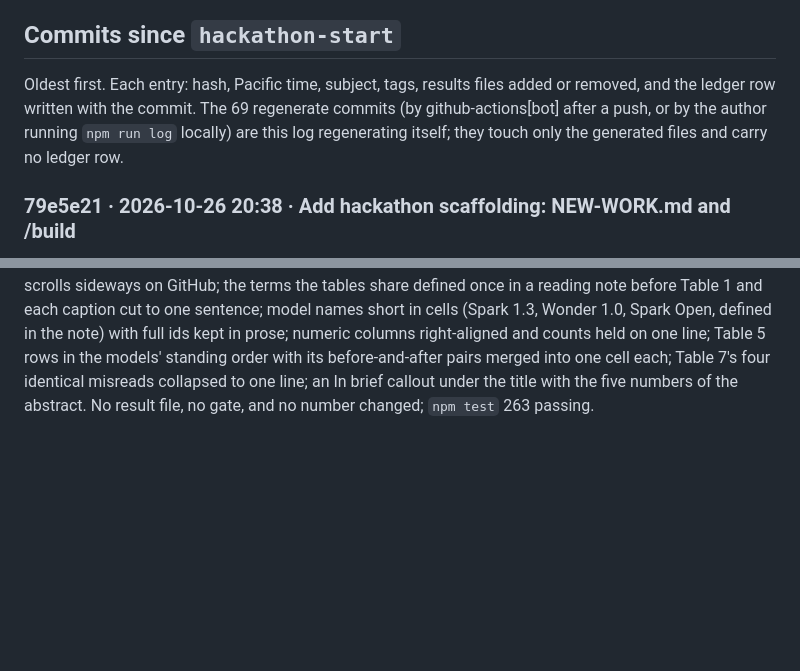
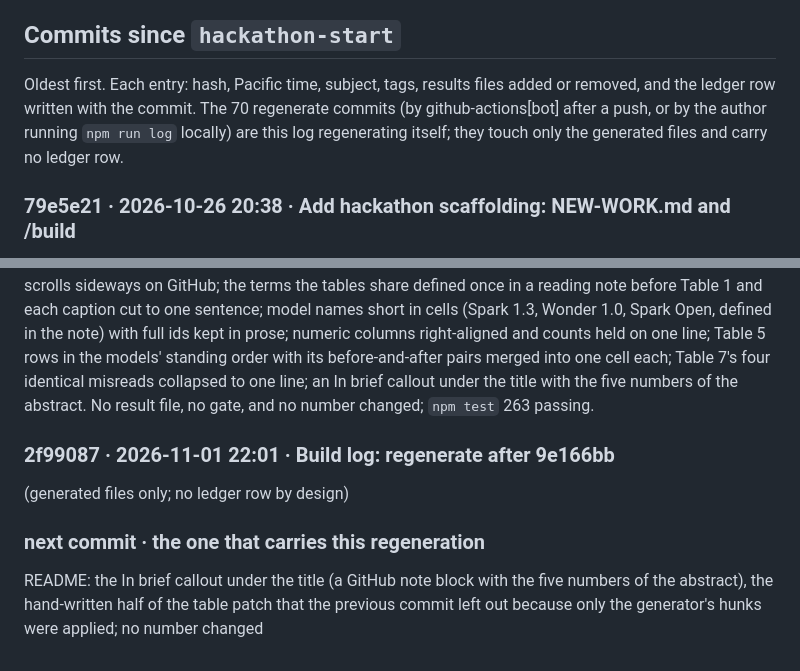
Before and after one commit to jamesrosing/your-procedure-is-denied, a Markdown page: BUILD-LOG.md, 2 parts joined by grey strips. Rendered like a GitHub page; blank space fills up the shorter version.

```diff
--- a/BUILD-LOG.md
+++ b/BUILD-LOG.md
@@ -52,7 +52,7 @@ Each commit that changed the version string in `build/src/litmus.ts`. The gate i
 
 ## Commits since `hackathon-start`
 
-Oldest first. Each entry: hash, Pacific time, subject, tags, results files added or removed, and the ledger row written with the commit. The 69 regenerate commits (by github-actions[bot] after a push, or by the author running `npm run log` locally) are this log regenerating itself; they touch only the generated files and carry no ledger row.
+Oldest first. Each entry: hash, Pacific time, subject, tags, results files added or removed, and the ledger row written with the commit. The 70 regenerate commits (by github-actions[bot] after a push, or by the author running `npm run log` locally) are this log regenerating itself; they touch only the generated files and carry no ledger row.
 
 ### 79e5e21 · 2026-10-26 20:38 · Add hackathon scaffolding: NEW-WORK.md and /build
 
@@ -827,3 +827,11 @@ Video plan for the author's third script (`assets/video/WALKTHROUGH.md`, `narrat
 ### 9e166bb · 2026-11-01 22:01 · README: results tables split and condensed so they read without scrolling; reading note, short model names in cells, In brief callout
 
 README results tables, for the reader (`build/scripts/build-log.ts`): Table 1 split into a headline table (agreed with its interval, false pass, fabricated quotes, care defended, cost) and a detail table of the same nine runs (blocked, missed, failed, sentences verified, citation precision, entries read, latency), so neither scrolls sideways on GitHub; the terms the tables share defined once in a reading note before Table 1 and each caption cut to one sentence; model names short in cells (Spark 1.3, Wonder 1.0, Spark Open, defined in the note) with full ids kept in prose; numeric columns right-aligned and counts held on one line; Table 5 rows in the models' standing order with its before-and-after pairs merged into one cell each; Table 7's four identical misreads collapsed to one line; an In brief callout under the title with the five numbers of the abstract. No result file, no gate, and no number changed; `npm test` 263 passing.
+
+### 2f99087 · 2026-11-01 22:01 · Build log: regenerate after 9e166bb
+
+(generated files only; no ledger row by design)
+
+### next commit · the one that carries this regeneration
+
+README: the In brief callout under the title (a GitHub note block with the five numbers of the abstract), the hand-written half of the table patch that the previous commit left out because only the generator's hunks were applied; no number changed
```
Also changed, not shown: NEW-WORK.md (+1 -0 lines), README.md (+4 -1 lines).
